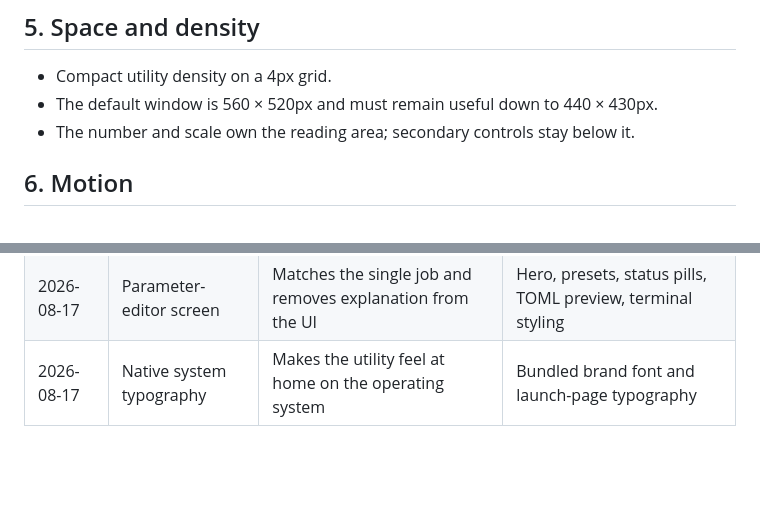
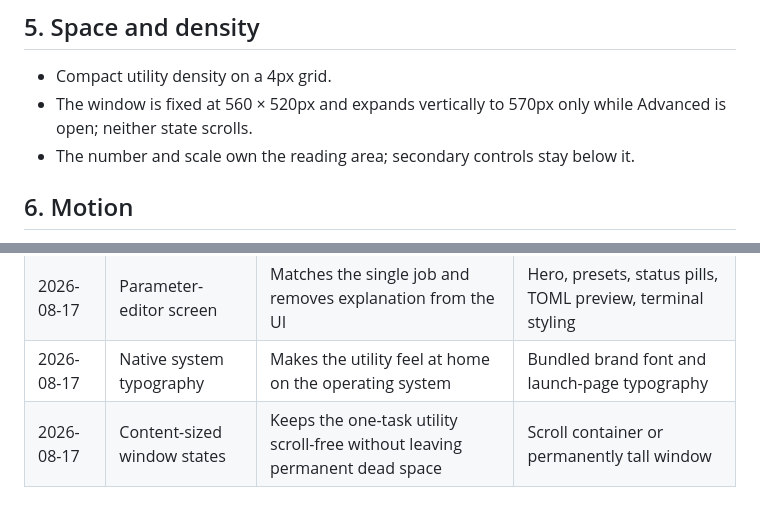
Before and after one commit to codavidgarcia/codex-context-switch, a Markdown page: DESIGN-DNA.md, 2 parts joined by grey strips. Drawn GitHub-style; blank space fills up the shorter version.

Commit message:
Ship scroll-free v2.0.1

```diff
--- a/DESIGN-DNA.md
+++ b/DESIGN-DNA.md
@@ -36,7 +36,7 @@ The current value is a thin stationary notch on the same scale as the selected v
 ## 5. Space and density
 
 - Compact utility density on a 4px grid.
-- The default window is 560 × 520px and must remain useful down to 440 × 430px.
+- The window is fixed at 560 × 520px and expands vertically to 570px only while Advanced is open; neither state scrolls.
 - The number and scale own the reading area; secondary controls stay below it.
 
 ## 6. Motion
@@ -79,3 +79,4 @@ The current value is a thin stationary notch on the same scale as the selected v
 | 2026-08-17 | Electron desktop app | Double-click launch and direct, local file access | Browser plus localhost server |
 | 2026-08-17 | Parameter-editor screen | Matches the single job and removes explanation from the UI | Hero, presets, status pills, TOML preview, terminal styling |
 | 2026-08-17 | Native system typography | Makes the utility feel at home on the operating system | Bundled brand font and launch-page typography |
+| 2026-08-17 | Content-sized window states | Keeps the one-task utility scroll-free without leaving permanent dead space | Scroll container or permanently tall window |
```
Also changed, not shown: CONTRIBUTING.md (+1 -1 lines), README.md (+1 -1 lines), docs/context-switch.png, 9 other files.
